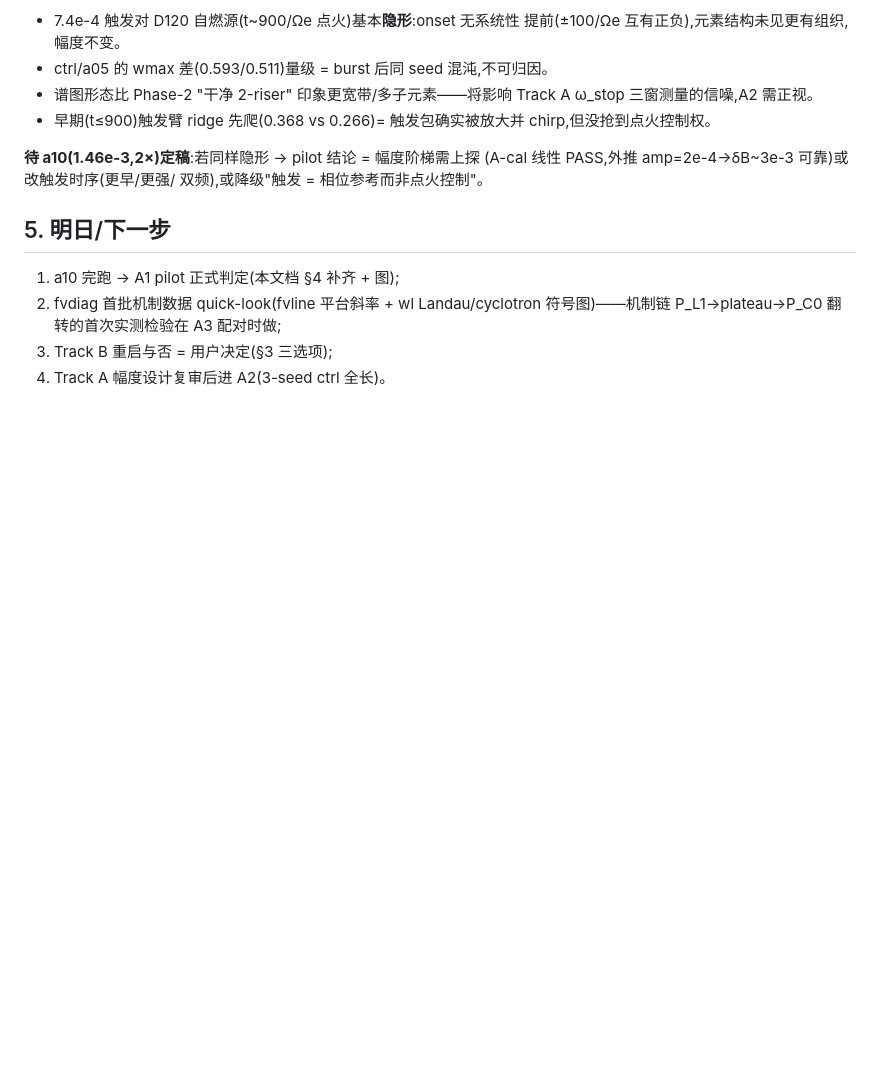
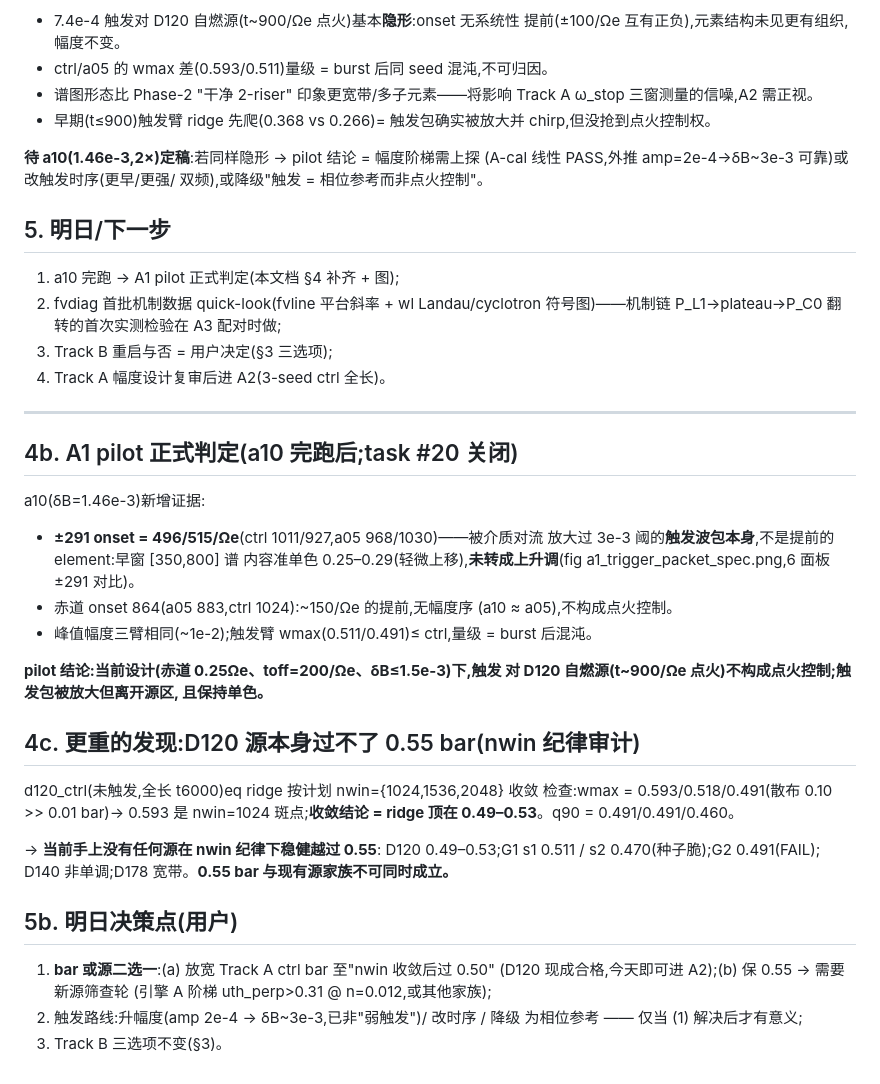
Before and after one commit to donglai96/ArcWarden, a Markdown page: docs/DAY_2026-08-06_VERDICTS.md, the part around the change. Rendered like a GitHub page; blank space fills up the shorter version.

Commit message:
docs: A1 pilot final + nwin audit — no source in hand clears the 0.55 bar
a10: the +-291 early onsets (496/515) are the convectively amplified
trigger packet itself, quasi-monochromatic 0.25-0.29, never converting to
a riser; equatorial ignition stays noise-controlled (~150/We0 advance, no
amplitude ordering). Pilot verdict: no ignition control at dB<=1.5e-3.
Heavier: d120_ctrl ridge under the mandated nwin={1024,1536,2048}
convergence tops at 0.49-0.53 (0.593 was an nwin=1024 speckle) — the
Track A ctrl bar 0.55 is unreachable by every screened source (D120, G1
s1/s2, G2, D140, D178). Decision points for the user logged in 5b.

Co-Authored-By: Claude Fable 5 <noreply@anthropic.com>
Claude-Session: https://claude.ai/code/session_01DHtQiSzJaXnPtiVEpXEEXG

```diff
--- a/docs/DAY_2026-08-06_VERDICTS.md
+++ b/docs/DAY_2026-08-06_VERDICTS.md
@@ -106,3 +106,41 @@ a05(δB=7.4e-4)vs ctrl,t≤4000/Ωe(scripts/a1_pilot_verdict.py,onset 用
    符号图)——机制链 P_L1→plateau→P_C0 翻转的首次实测检验在 A3 配对时做;
 3. Track B 重启与否 = 用户决定(§3 三选项);
 4. Track A 幅度设计复审后进 A2(3-seed ctrl 全长)。
+
+---
+
+## 4b. A1 pilot 正式判定(a10 完跑后;task #20 关闭)
+
+a10(δB=1.46e-3)新增证据:
+
+- **±291 onset = 496/515/Ωe**(ctrl 1011/927,a05 968/1030)——被介质对流
+  放大过 3e-3 阈的**触发波包本身**,不是提前的 element:早窗 [350,800] 谱
+  内容准单色 0.25–0.29(轻微上移),**未转成上升调**(fig
+  a1_trigger_packet_spec.png,6 面板 ±291 对比)。
+- 赤道 onset 864(a05 883,ctrl 1024):~150/Ωe 的提前,无幅度序
+  (a10 ≈ a05),不构成点火控制。
+- 峰值幅度三臂相同(~1e-2);触发臂 wmax(0.511/0.491)≤ ctrl,量级 =
+  burst 后混沌。
+
+**pilot 结论:当前设计(赤道 0.25Ωe、toff=200/Ωe、δB≤1.5e-3)下,触发
+对 D120 自燃源(t~900/Ωe 点火)不构成点火控制;触发包被放大但离开源区,
+且保持单色。**
+
+## 4c. 更重的发现:D120 源本身过不了 0.55 bar(nwin 纪律审计)
+
+d120_ctrl(未触发,全长 t6000)eq ridge 按计划 nwin={1024,1536,2048} 收敛
+检查:wmax = 0.593/0.518/0.491(散布 0.10 >> 0.01 bar)→ 0.593 是
+nwin=1024 斑点;**收敛结论 = ridge 顶在 0.49–0.53**。q90 = 0.491/0.491/0.460。
+
+→ **当前手上没有任何源在 nwin 纪律下稳健越过 0.55**:
+D120 0.49–0.53;G1 s1 0.511 / s2 0.470(种子脆);G2 0.491(FAIL);
+D140 非单调;D178 宽带。**0.55 bar 与现有源家族不可同时成立。**
+
+## 5b. 明日决策点(用户)
+
+1. **bar 或源二选一**:(a) 放宽 Track A ctrl bar 至"nwin 收敛后过 0.50"
+   (D120 现成合格,今天即可进 A2);(b) 保 0.55 → 需要新源筛查轮
+   (引擎 A 阶梯 uth_perp>0.31 @ n=0.012,或其他家族);
+2. 触发路线:升幅度(amp 2e-4 → δB~3e-3,已非"弱触发")/ 改时序 / 降级
+   为相位参考 —— 仅当 (1) 解决后才有意义;
+3. Track B 三选项不变(§3)。
```
